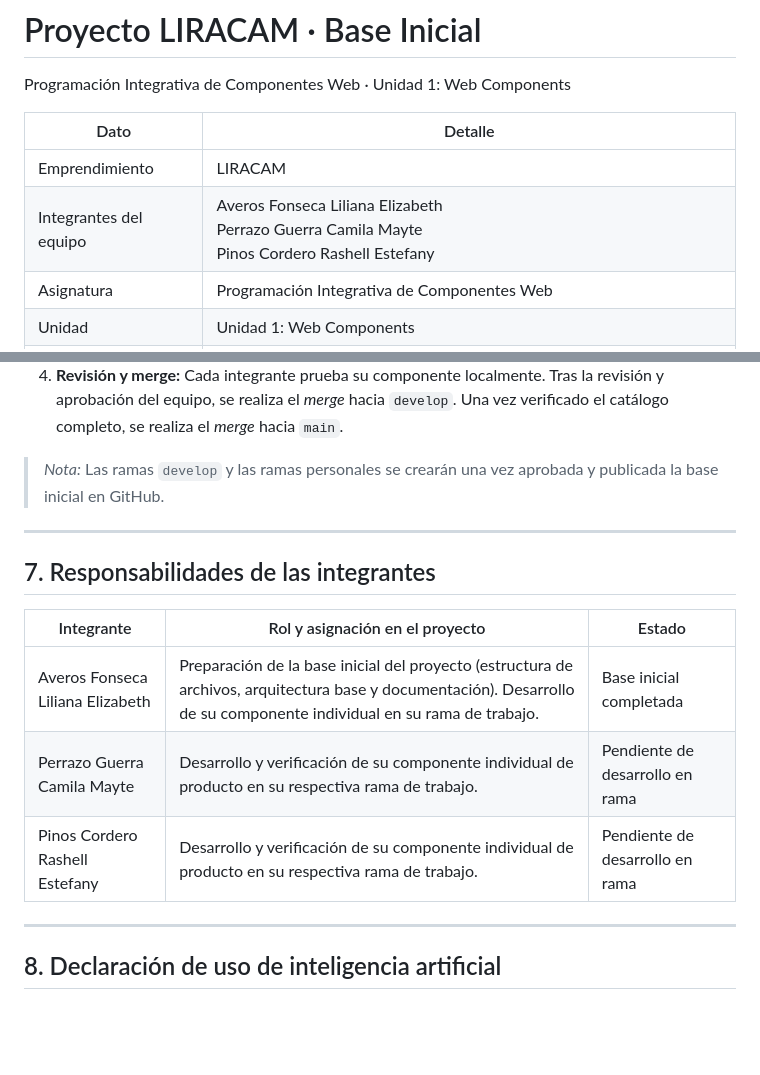
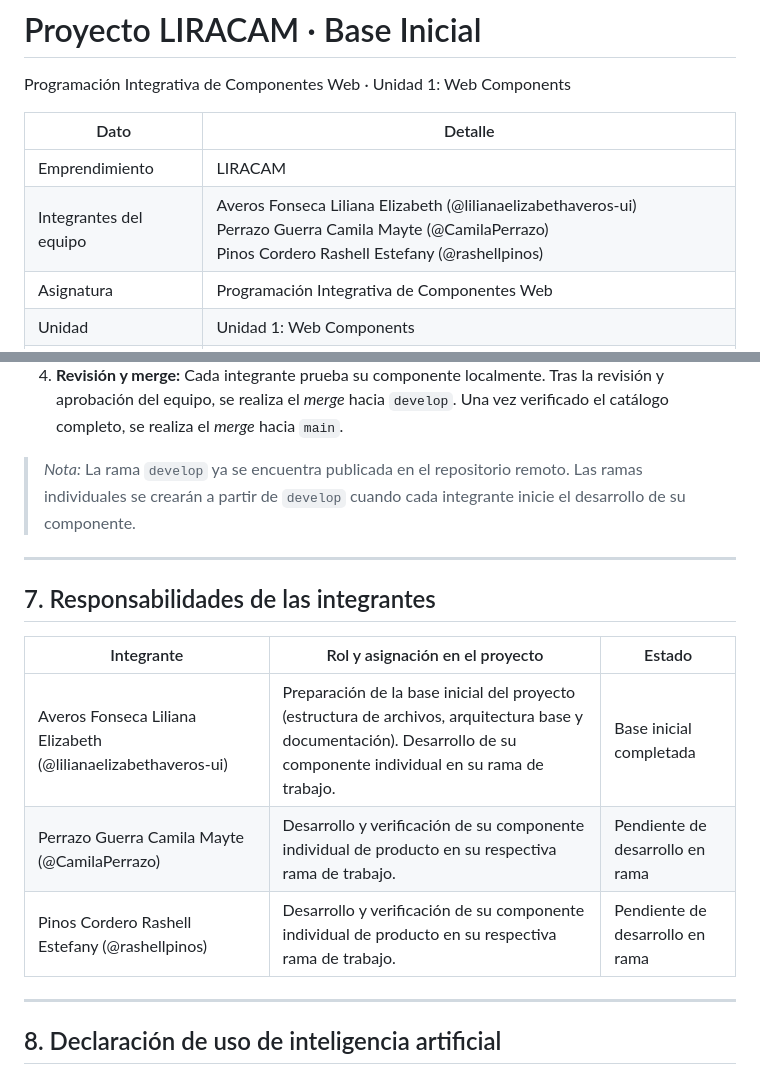
Before and after one commit to lilianaelizabethaveros-ui/LIRACAM-Averos-Perrazo-Pinos, a Markdown page: README.md, 2 parts joined by grey strips. Rendered like a GitHub page; blank space fills up the shorter version.

Commit message:
docs: registrar usuarios de GitHub de las integrantes y estado de develop

```diff
--- a/README.md
+++ b/README.md
@@ -5,7 +5,7 @@ Programación Integrativa de Componentes Web · Unidad 1: Web Components
 | Dato | Detalle |
 |---|---|
 | Emprendimiento | LIRACAM |
-| Integrantes del equipo | Averos Fonseca Liliana Elizabeth<br>Perrazo Guerra Camila Mayte<br>Pinos Cordero Rashell Estefany |
+| Integrantes del equipo | Averos Fonseca Liliana Elizabeth (@lilianaelizabethaveros-ui)<br>Perrazo Guerra Camila Mayte (@CamilaPerrazo)<br>Pinos Cordero Rashell Estefany (@rashellpinos) |
 | Asignatura | Programación Integrativa de Componentes Web |
 | Unidad | Unidad 1: Web Components |
 | NRC | 36642 |
@@ -113,7 +113,7 @@ main  (Versión estable y entregas oficiales)
 3. **Ramas individuales:** Ramas creadas a partir de `develop` para que cada integrante trabaje de manera independiente en su componente sin interferir con el resto.
 4. **Revisión y merge:** Cada integrante prueba su componente localmente. Tras la revisión y aprobación del equipo, se realiza el *merge* hacia `develop`. Una vez verificado el catálogo completo, se realiza el *merge* hacia `main`.
 
-> *Nota:* Las ramas `develop` y las ramas personales se crearán una vez aprobada y publicada la base inicial en GitHub.
+> *Nota:* La rama `develop` ya se encuentra publicada en el repositorio remoto. Las ramas individuales se crearán a partir de `develop` cuando cada integrante inicie el desarrollo de su componente.
 
 ---
 
@@ -121,9 +121,9 @@ main  (Versión estable y entregas oficiales)
 
 | Integrante | Rol y asignación en el proyecto | Estado |
 |---|---|---|
-| Averos Fonseca Liliana Elizabeth | Preparación de la base inicial del proyecto (estructura de archivos, arquitectura base y documentación). Desarrollo de su componente individual en su rama de trabajo. | Base inicial completada |
-| Perrazo Guerra Camila Mayte | Desarrollo y verificación de su componente individual de producto en su respectiva rama de trabajo. | Pendiente de desarrollo en rama |
-| Pinos Cordero Rashell Estefany | Desarrollo y verificación de su componente individual de producto en su respectiva rama de trabajo. | Pendiente de desarrollo en rama |
+| Averos Fonseca Liliana Elizabeth (@lilianaelizabethaveros-ui) | Preparación de la base inicial del proyecto (estructura de archivos, arquitectura base y documentación). Desarrollo de su componente individual en su rama de trabajo. | Base inicial completada |
+| Perrazo Guerra Camila Mayte (@CamilaPerrazo) | Desarrollo y verificación de su componente individual de producto en su respectiva rama de trabajo. | Pendiente de desarrollo en rama |
+| Pinos Cordero Rashell Estefany (@rashellpinos) | Desarrollo y verificación de su componente individual de producto en su respectiva rama de trabajo. | Pendiente de desarrollo en rama |
 
 ---
 
```
